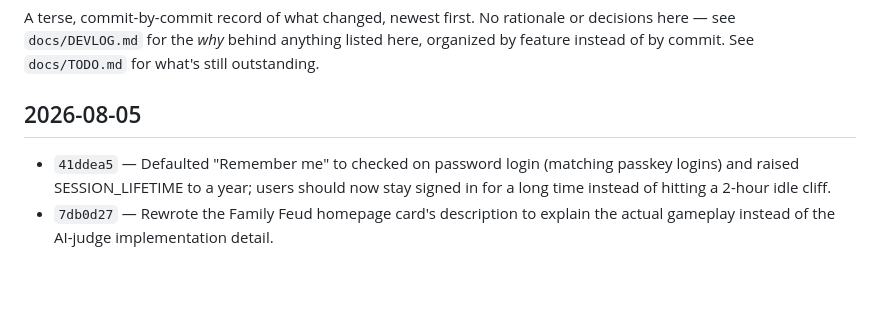
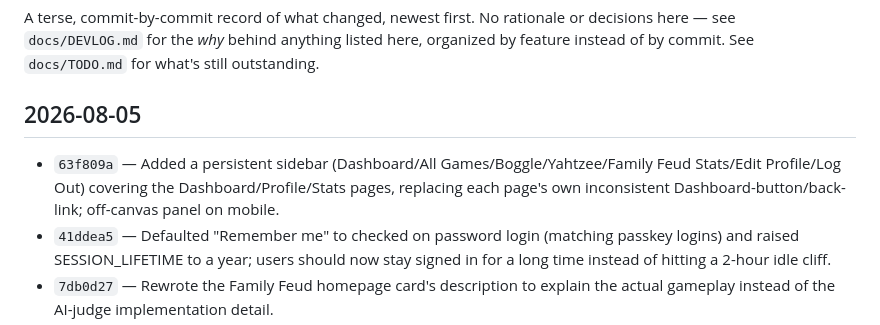
Before and after one commit to psrearick/low-stim-play, a Markdown page: docs/CHANGELOG.md, the part around the change. GitHub-like rendering; blank space fills up the shorter version.

Commit message:
Add changelog entry for the sidebar navigation commit
Co-Authored-By: Claude Sonnet 5 <noreply@anthropic.com>

```diff
--- a/docs/CHANGELOG.md
+++ b/docs/CHANGELOG.md
@@ -4,6 +4,7 @@ A terse, commit-by-commit record of what changed, newest first. No rationale or
 
 ## 2026-08-05
 
+- `63f809a` — Added a persistent sidebar (Dashboard/All Games/Boggle/Yahtzee/Family Feud Stats/Edit Profile/Log Out) covering the Dashboard/Profile/Stats pages, replacing each page's own inconsistent Dashboard-button/back-link; off-canvas panel on mobile.
 - `41ddea5` — Defaulted "Remember me" to checked on password login (matching passkey logins) and raised SESSION_LIFETIME to a year; users should now stay signed in for a long time instead of hitting a 2-hour idle cliff.
 - `7db0d27` — Rewrote the Family Feud homepage card's description to explain the actual gameplay instead of the AI-judge implementation detail.
 - `4f3bf33` — Fixed the remaining stats tables not scrolling on mobile (Yahtzee/Family Feud All Games tables, dashboard/public-profile recent-games list); added real-browser scroll-overflow tests.
```
